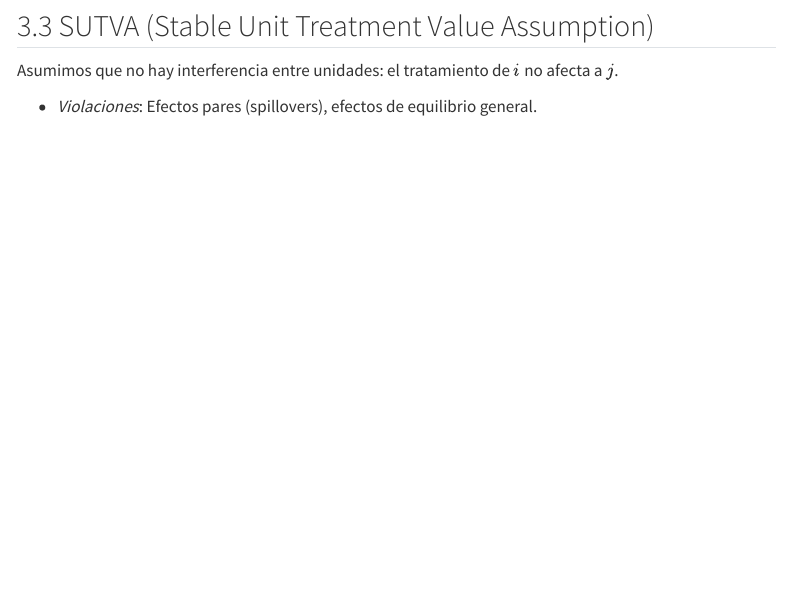
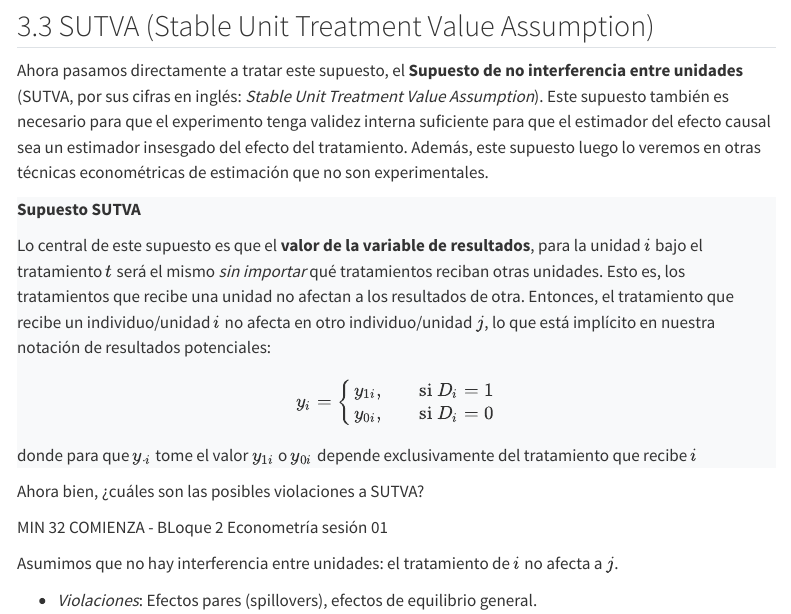
Before and after one commit to FranSofia/econometria-aplicada-i, a Quarto document (sesiones/01-causalidad.qmd): the page in a window 1100 px wide, from 4000 px down. Rendered offline with R 4.5, knitr and Pandoc in place of Quarto, with nearby package versions; some code elsewhere in the file could not run offline; menus at the side of the page are left out.

Commit message:
baby avance sesion 1 entre mudanza

```diff
--- a/sesiones/01-causalidad.qmd
+++ b/sesiones/01-causalidad.qmd
@@ -806,6 +806,29 @@ data.frame(
 
 ## SUTVA (Stable Unit Treatment Value Assumption)
 
+Ahora pasamos directamente a tratar este supuesto, el **Supuesto de no interferencia entre unidades** (SUTVA, por sus cifras en inglés: *Stable Unit Treatment Value Assumption*). Este supuesto también es necesario para que el experimento tenga validez interna suficiente para que el estimador del efecto causal sea un estimador insesgado del efecto del tratamiento. Además, este supuesto luego lo veremos en otras técnicas econométricas de estimación que no son experimentales.
+
+::: {.r-stack .border .p-3 .rounded style="background-color: #f8f9fa; border-color: #69000C !important; border-width: 2px !important;"}
+**Supuesto SUTVA**
+
+Lo central de este supuesto es que el **valor de la variable de resultados**, para la unidad $i$ bajo el tratamiento $t$ será el mismo *sin importar* qué tratamientos reciban otras unidades. Esto es, los tratamientos que recibe una unidad no afectan a los resultados de otra. Entonces, el tratamiento que recibe un individuo/unidad $i$ no afecta en otro individuo/unidad $j$, lo que está implícito en nuestra notación de resultados potenciales:
+$$
+y_i =
+\begin{cases}
+  y_{1i}, & \quad \text{si } D_i =1\\
+  y_{0i}, & \quad \text{si } D_i =0\\
+\end{cases}
+$$
+donde para que $y_{\cdot i}$ tome el valor $y_{1i}$ o $y_{0i}$ depende exclusivamente del tratamiento que recibe $i$
+:::
+
+
+
+Ahora bien, ¿cuáles son las posibles violaciones a SUTVA?
+
+
+MIN 32 COMIENZA - BLoque 2 Econometría sesión 01
+
 Asumimos que no hay interferencia entre unidades: el tratamiento de $i$ no afecta a $j$.
 
   * *Violaciones*: Efectos pares (spillovers), efectos de equilibrio general.
```
Also changed, not shown: docs/search.json, 2 other files.
